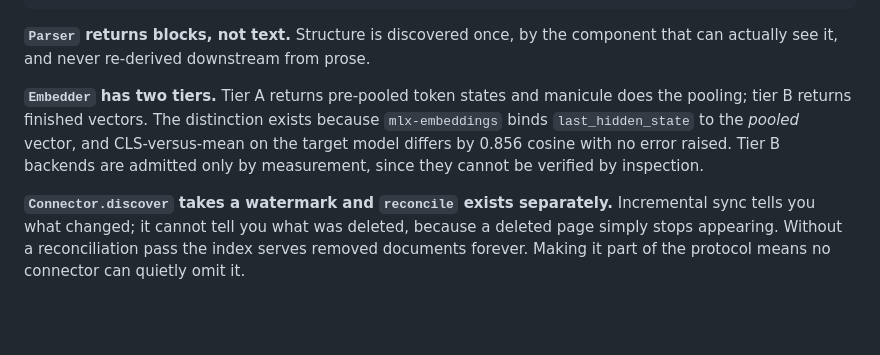
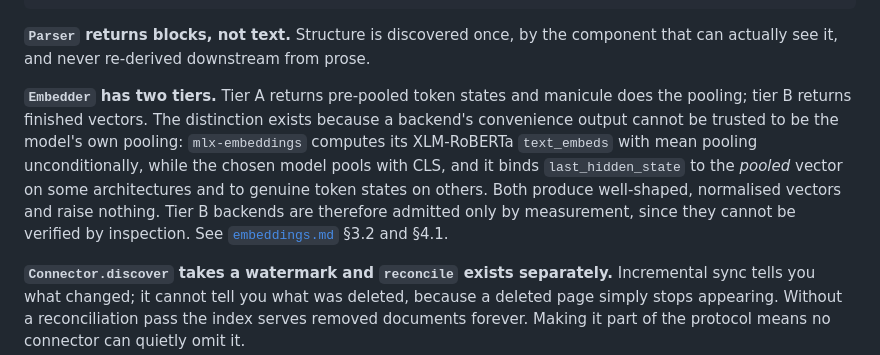
Before and after one commit to mgd43b/manicule, a Markdown page: docs/contracts.md, the part around the change. GitHub-like rendering; blank space fills up the shorter version.

```diff
--- a/docs/contracts.md
+++ b/docs/contracts.md
@@ -111,10 +111,13 @@ Connector
 can actually see it, and never re-derived downstream from prose.
 
 **`Embedder` has two tiers.** Tier A returns pre-pooled token states and manicule does the
-pooling; tier B returns finished vectors. The distinction exists because `mlx-embeddings`
-binds `last_hidden_state` to the *pooled* vector, and CLS-versus-mean on the target model
-differs by 0.856 cosine with no error raised. Tier B backends are admitted only by
-measurement, since they cannot be verified by inspection.
+pooling; tier B returns finished vectors. The distinction exists because a backend's
+convenience output cannot be trusted to be the model's own pooling: `mlx-embeddings`
+computes its XLM-RoBERTa `text_embeds` with mean pooling unconditionally, while the chosen
+model pools with CLS, and it binds `last_hidden_state` to the *pooled* vector on some
+architectures and to genuine token states on others. Both produce well-shaped, normalised
+vectors and raise nothing. Tier B backends are therefore admitted only by measurement, since
+they cannot be verified by inspection. See [`embeddings.md`](embeddings.md) §3.2 and §4.1.
 
 **`Connector.discover` takes a watermark and `reconcile` exists separately.** Incremental
 sync tells you what changed; it cannot tell you what was deleted, because a deleted page
```
Also changed, not shown: PLAN.md (+13 -6 lines).
